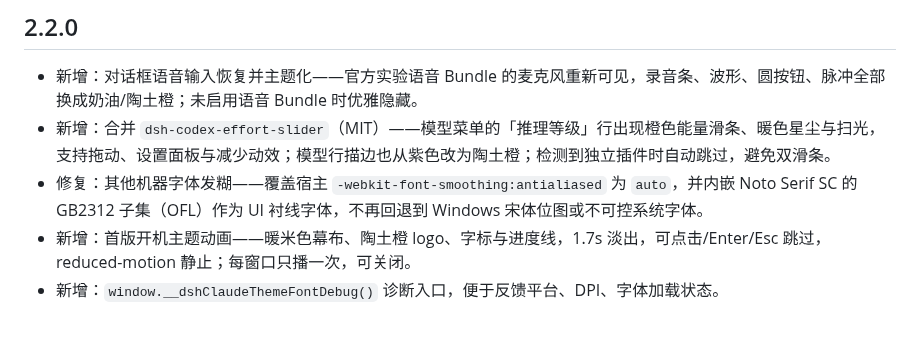
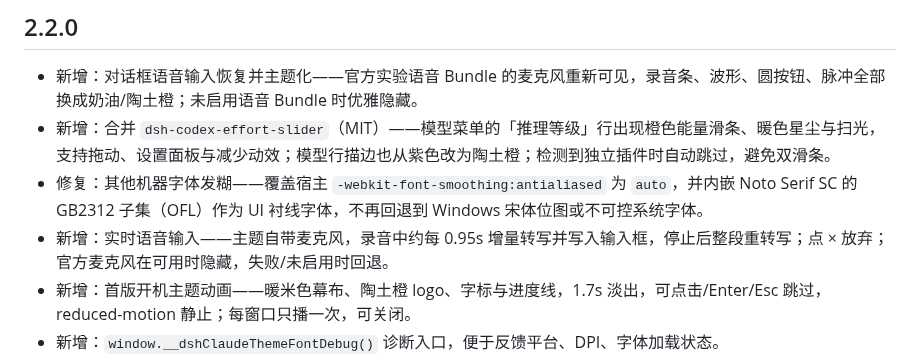
Before and after one commit to 165890/dsh-claude-code-desktop-theme, a Markdown page: CHANGELOG.md, the part around the change. Rendered like a GitHub page; blank space fills up the shorter version.

```diff
--- a/CHANGELOG.md
+++ b/CHANGELOG.md
@@ -5,6 +5,7 @@
 - 新增：对话框语音输入恢复并主题化——官方实验语音 Bundle 的麦克风重新可见，录音条、波形、圆按钮、脉冲全部换成奶油/陶土橙；未启用语音 Bundle 时优雅隐藏。
 - 新增：合并 `dsh-codex-effort-slider`（MIT）——模型菜单的「推理等级」行出现橙色能量滑条、暖色星尘与扫光，支持拖动、设置面板与减少动效；模型行描边也从紫色改为陶土橙；检测到独立插件时自动跳过，避免双滑条。
 - 修复：其他机器字体发糊——覆盖宿主 `-webkit-font-smoothing:antialiased` 为 `auto`，并内嵌 Noto Serif SC 的 GB2312 子集（OFL）作为 UI 衬线字体，不再回退到 Windows 宋体位图或不可控系统字体。
+- 新增：实时语音输入——主题自带麦克风，录音中约每 0.95s 增量转写并写入输入框，停止后整段重转写；点 × 放弃；官方麦克风在可用时隐藏，失败/未启用时回退。
 - 新增：首版开机主题动画——暖米色幕布、陶土橙 logo、字标与进度线，1.7s 淡出，可点击/Enter/Esc 跳过，reduced-motion 静止；每窗口只播一次，可关闭。
 - 新增：`window.__dshClaudeThemeFontDebug()` 诊断入口，便于反馈平台、DPI、字体加载状态。
 - 修复：深色模式——去掉无条件强制浅色的 v1 硬覆盖，body/侧栏/composer/HUD/Diff 抽屉都随深浅色切换；语音与滑条的焦点/减少动效细节同步校正。
```
Also changed, not shown: README.md (+5 -2 lines), docs/SMOKE.zh.md (+11 -1 lines), preview-realtime-voice.png (added), 1 other file.
